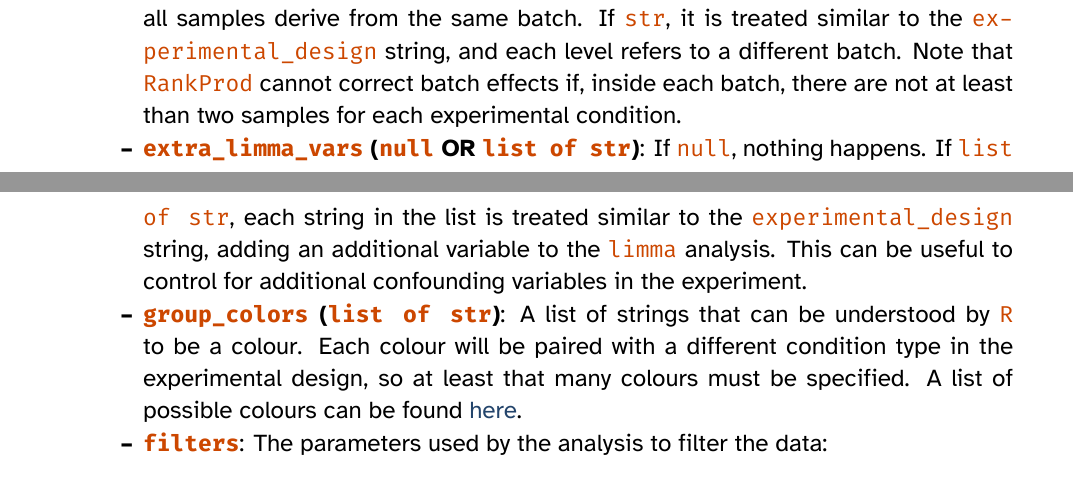
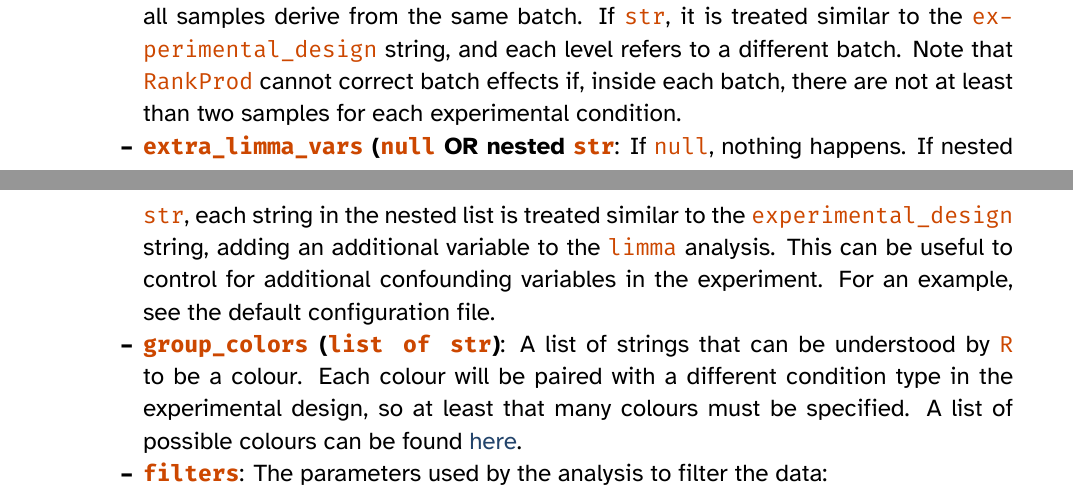
Before and after one commit to Feat-FeAR/GATTACA, a LaTeX document (docs/src/main.tex, which reads docs/src/document.tex): two parts of pages 8 and 9 of 22, joined at a grey line, cut so that both start at the same text. Compiled offline with XeLaTeX.

Commit message:
Fix #23
This is not a code fix, but a change in how the input is given.

```diff
--- a/docs/src/document.tex
+++ b/docs/src/document.tex
@@ -155,7 +155,7 @@
         \item \textbf{\mono{experimental\_design} (\mono{str})}: The experimental design of the experiment. It must be a comma-delimited set of values, of the same length as the number of input samples, with each value being the label for the experimental variable of interest. Numbers specified at the end of each group can be used to represent sample pairings. For a detailed guide on how to define this parameter, see section \ref{exprdesign}.
         \item \textbf{\mono{contrasts} (\mono{list of str})}: A list of strings of the type \mono{"group1-group2"}, where each "group" is a level in the experimental design. Each value in the list specifies a (different) contrast of interest. For a detailed guide on how to define this parameter, see section \ref{exprdesign}.
         \item \textbf{\mono{batches} (\mono{null} OR \mono{str})}: If \mono{null}, no batch effect will be corrected, assuming all samples derive from the same batch. If \mono{str}, it is treated similar to the \mono{experimental\_design} string, and each level refers to a different batch. Note that \mono{RankProd} cannot correct batch effects if, inside each batch, there are not at least than two samples for each experimental condition.
-        \item \textbf{\mono{extra\_limma\_vars} (\mono{null} OR \mono{list of str})}: If \mono{null}, nothing happens. If \mono{list of str}, each string in the list is treated similar to the \mono{experimental\_design} string, adding an additional variable to the \mono{limma} analysis. This can be useful to control for additional confounding variables in the experiment.
+        \item \textbf{\mono{extra\_limma\_vars} (\mono{null} OR nested \mono{str}}: If \mono{null}, nothing happens. If nested \mono{str}, each string in the nested list is treated similar to the \mono{experimental\_design} string, adding an additional variable to the \mono{limma} analysis. This can be useful to control for additional confounding variables in the experiment. For an example, see the default configuration file.
         \item \textbf{\mono{group\_colors} (\mono{list of str})}: A list of strings that can be understood by \mono{R} to be a colour. Each colour will be paired with a different condition type in the experimental design, so at least that many colours must be specified. A list of possible colours can be found \href{http://www.stat.columbia.edu/~tzheng/files/Rcolor.pdf}{here}.
         \item \textbf{\mono{filters}}: The parameters used by the analysis to filter the data:
         \begin{itemize}
```
Also changed, not shown: src/resources/GATTACA_default_options.yaml (+11 -6 lines).
